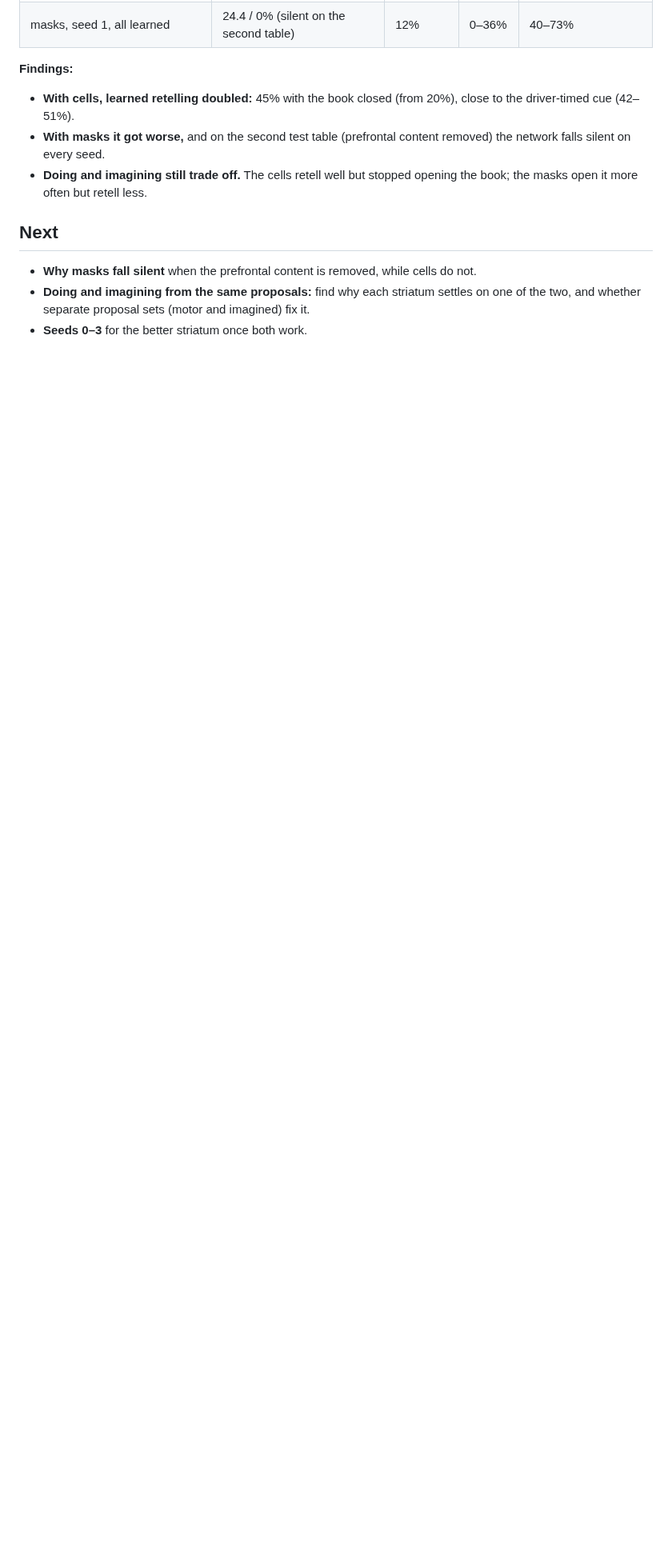
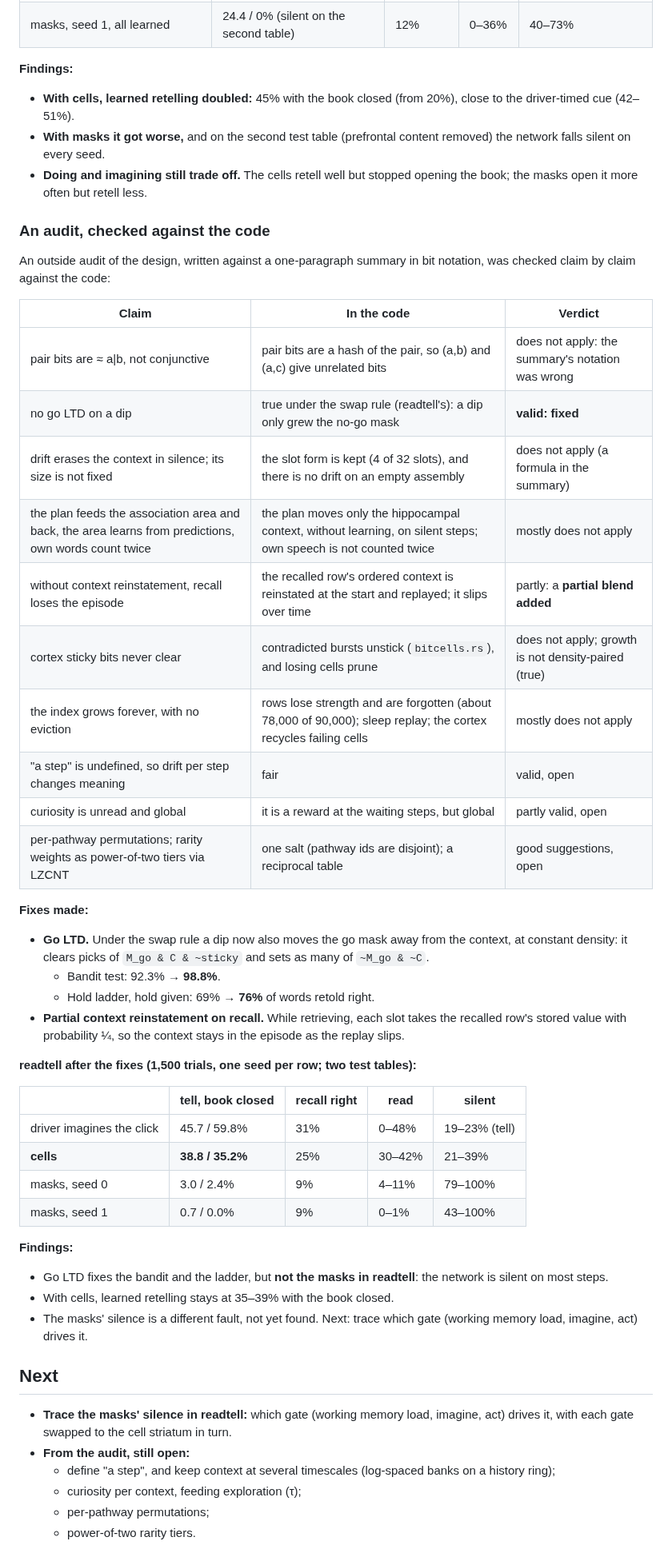
Before and after one commit to lancelot2112/neurocomp_rust, a Markdown page: research/experiments/107-read-aloud-or-retell.md, the part around the change. Shown at 80% size. Drawn GitHub-style; blank space fills up the shorter version.

Commit message:
Wiki 107: the audit checked against the code; go LTD and partial context reinstatement; masks still silent in readtell
Co-Authored-By: Claude Opus 5.5 <noreply@anthropic.com>
Claude-Session: https://claude.ai/code/session_01VeogErWTNK67LAXrc7Xrfw

```diff
--- a/research/experiments/107-read-aloud-or-retell.md
+++ b/research/experiments/107-read-aloud-or-retell.md
@@ -1199,8 +1199,54 @@ with the prefrontal content removed):**
 - **Doing and imagining still trade off.** The cells retell well but stopped opening the book;
   the masks open it more often but retell less.
 
+### An audit, checked against the code
+An outside audit of the design, written against a one-paragraph summary in bit notation, was
+checked claim by claim against the code:
+
+| Claim | In the code | Verdict |
+|---|---|---|
+| pair bits are ≈ a\|b, not conjunctive | pair bits are a hash of the pair, so (a,b) and (a,c) give unrelated bits | does not apply: the summary's notation was wrong |
+| no go LTD on a dip | true under the swap rule (readtell's): a dip only grew the no-go mask | **valid: fixed** |
+| drift erases the context in silence; its size is not fixed | the slot form is kept (4 of 32 slots), and there is no drift on an empty assembly | does not apply (a formula in the summary) |
+| the plan feeds the association area and back, the area learns from predictions, own words count twice | the plan moves only the hippocampal context, without learning, on silent steps; own speech is not counted twice | mostly does not apply |
+| without context reinstatement, recall loses the episode | the recalled row's ordered context is reinstated at the start and replayed; it slips over time | partly: a **partial blend added** |
+| cortex sticky bits never clear | contradicted bursts unstick (`bitcells.rs`), and losing cells prune | does not apply; growth is not density-paired (true) |
+| the index grows forever, with no eviction | rows lose strength and are forgotten (about 78,000 of 90,000); sleep replay; the cortex recycles failing cells | mostly does not apply |
+| "a step" is undefined, so drift per step changes meaning | fair | valid, open |
+| curiosity is unread and global | it is a reward at the waiting steps, but global | partly valid, open |
+| per-pathway permutations; rarity weights as power-of-two tiers via LZCNT | one salt (pathway ids are disjoint); a reciprocal table | good suggestions, open |
+
+**Fixes made:**
+- **Go LTD.** Under the swap rule a dip now also moves the go mask away from the context, at
+  constant density: it clears picks of `M_go & C & ~sticky` and sets as many of `~M_go & ~C`.
+  - Bandit test: 92.3% → **98.8%**.
+  - Hold ladder, hold given: 69% → **76%** of words retold right.
+- **Partial context reinstatement on recall.** While retrieving, each slot takes the recalled
+  row's stored value with probability ¼, so the context stays in the episode as the replay
+  slips.
+
+**readtell after the fixes (1,500 trials, one seed per row; two test tables):**
+
+| | tell, book closed | recall right | read | silent |
+|---|---|---|---|---|
+| driver imagines the click | 45.7 / 59.8% | 31% | 0–48% | 19–23% (tell) |
+| **cells** | **38.8 / 35.2%** | 25% | 30–42% | 21–39% |
+| masks, seed 0 | 3.0 / 2.4% | 9% | 4–11% | 79–100% |
+| masks, seed 1 | 0.7 / 0.0% | 9% | 0–1% | 43–100% |
+
+**Findings:**
+- Go LTD fixes the bandit and the ladder, but **not the masks in readtell**: the network is
+  silent on most steps.
+- With cells, learned retelling stays at 35–39% with the book closed.
+- The masks' silence is a different fault, not yet found. Next: trace which gate (working memory
+  load, imagine, act) drives it.
+
 ## Next
-- **Why masks fall silent** when the prefrontal content is removed, while cells do not.
-- **Doing and imagining from the same proposals:** find why each striatum settles on one of the
-  two, and whether separate proposal sets (motor and imagined) fix it.
-- **Seeds 0–3** for the better striatum once both work.
+- **Trace the masks' silence in readtell:** which gate (working memory load, imagine, act)
+  drives it, with each gate swapped to the cell striatum in turn.
+- **From the audit, still open:**
+  - define "a step", and keep context at several timescales (log-spaced banks on a history
+    ring);
+  - curiosity per context, feeding exploration (τ);
+  - per-pathway permutations;
+  - power-of-two rarity tiers.
```
